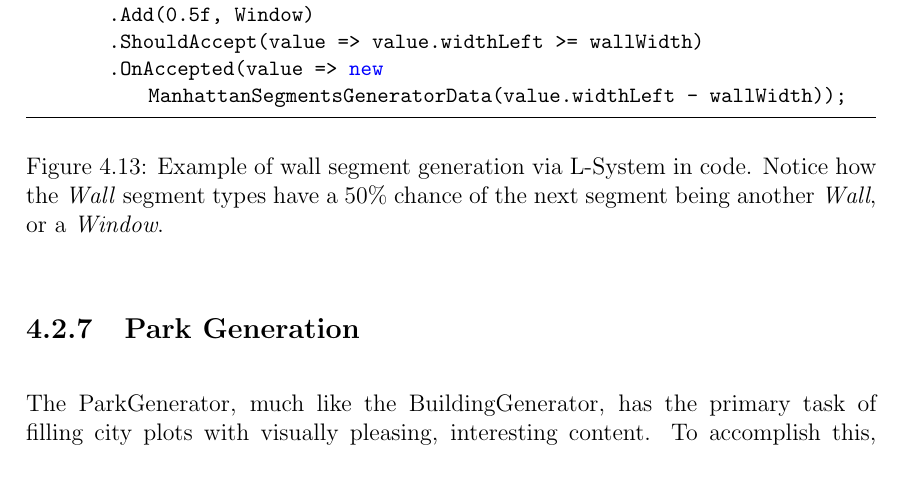
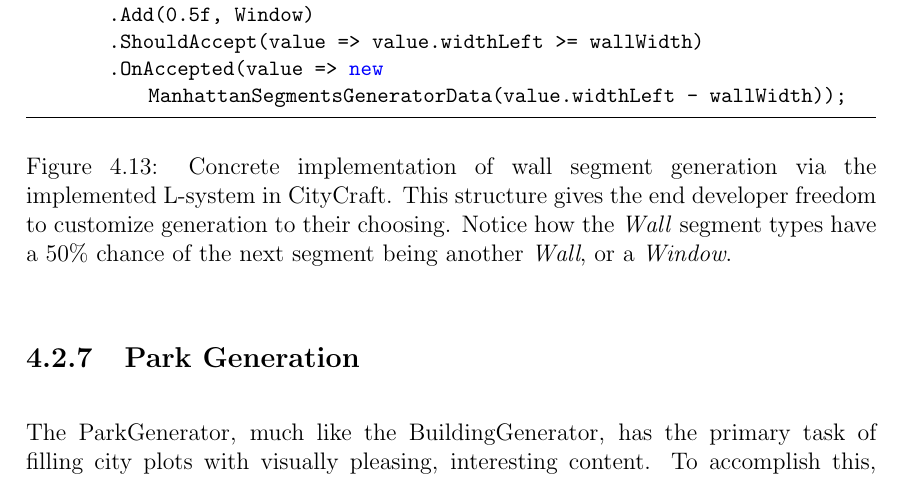
Before and after one commit to DATX02-20-02/Report, a LaTeX thesis (main.tex, which reads tex/methods/problem/buildings.tex): part of page 48 of 83, cut so that both start at the same text. Compiled offline with pdfLaTeX.

Commit message:
Add clarficiation to code figure

```diff
--- a/tex/methods/problem/buildings.tex
+++ b/tex/methods/problem/buildings.tex
@@ -95,6 +95,6 @@ This strategy, although quite simple, provided useful variation for windows, whi
         .ShouldAccept(value => value.widthLeft >= wallWidth)
         .OnAccepted(value => new ManhattanSegmentsGeneratorData(value.widthLeft - wallWidth));
   \end{lstlisting}
-  \caption{Example of wall segment generation via L-System in code. Notice how the \textit{Wall} segment types have a 50\% chance of the next segment being another \textit{Wall}, or a \textit{Window}.}
+  \caption{Concrete implementation of wall segment generation via the implemented L-system in CityCraft. This structure gives the end developer freedom to customize generation to their choosing. Notice how the \textit{Wall} segment types have a 50\% chance of the next segment being another \textit{Wall}, or a \textit{Window}.}
   \label{fig:lsystem_example}
 \end{figure}
```
